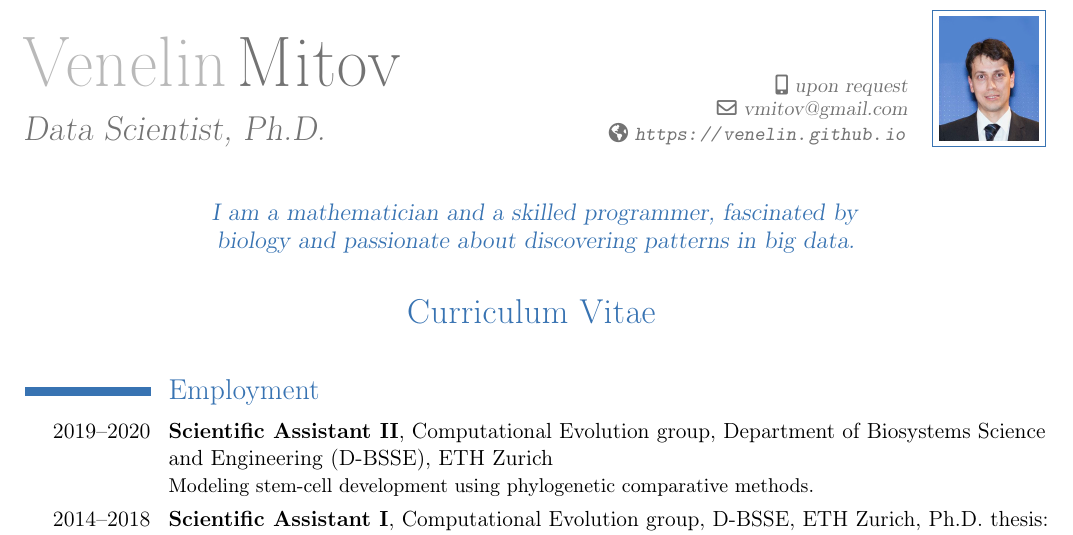
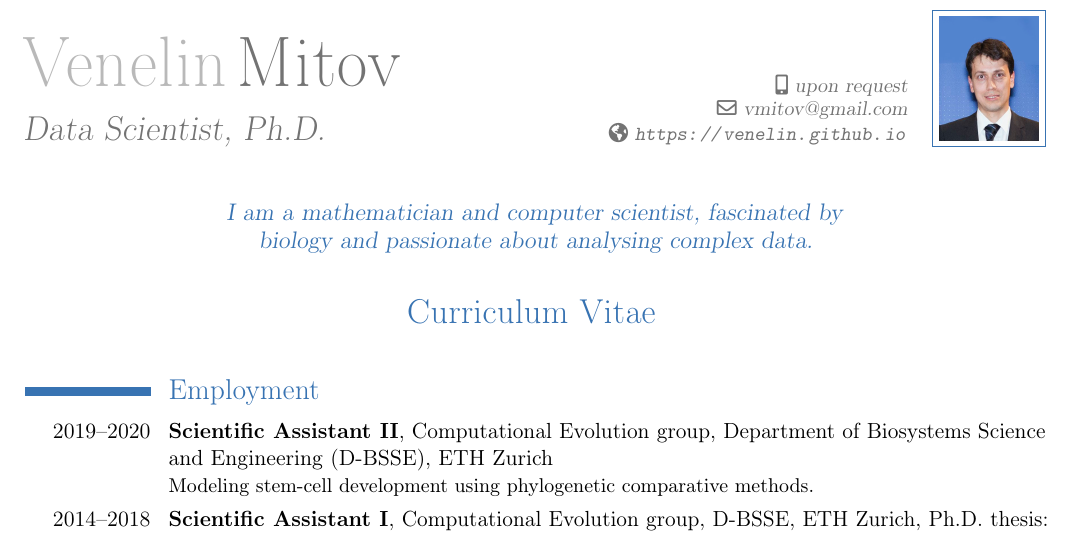
Before and after one commit to venelin/venelin.github.io, a LaTeX CV (pdfs/cv/cv-short.tex): part of page 1 of 2, cut so that both start at the same text. Compiled offline with pdfLaTeX.

Commit message:
update cv

```diff
--- a/pdfs/cv/cv-short.tex
+++ b/pdfs/cv/cv-short.tex
@@ -21,7 +21,7 @@
 
 \photo[50pt]{../../images/VenelinMitov1.png}
 
-\quote{I am a mathematician and a skilled programmer, fascinated by biology and passionate about discovering patterns in big data.\\
+\quote{I am a mathematician and computer scientist, fascinated by biology and passionate about analysing complex data.\\
 \vspace{8mm}
 \emph{\LARGE{Curriculum Vitae}}
 }
```
Also changed, not shown: pdfs/cv/cv-short.pdf.
